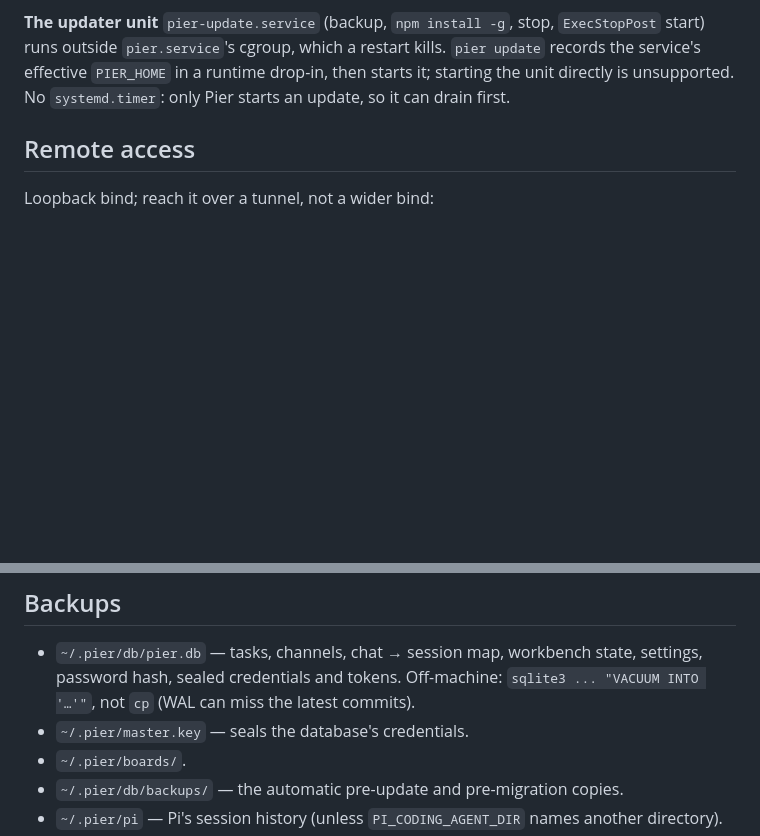
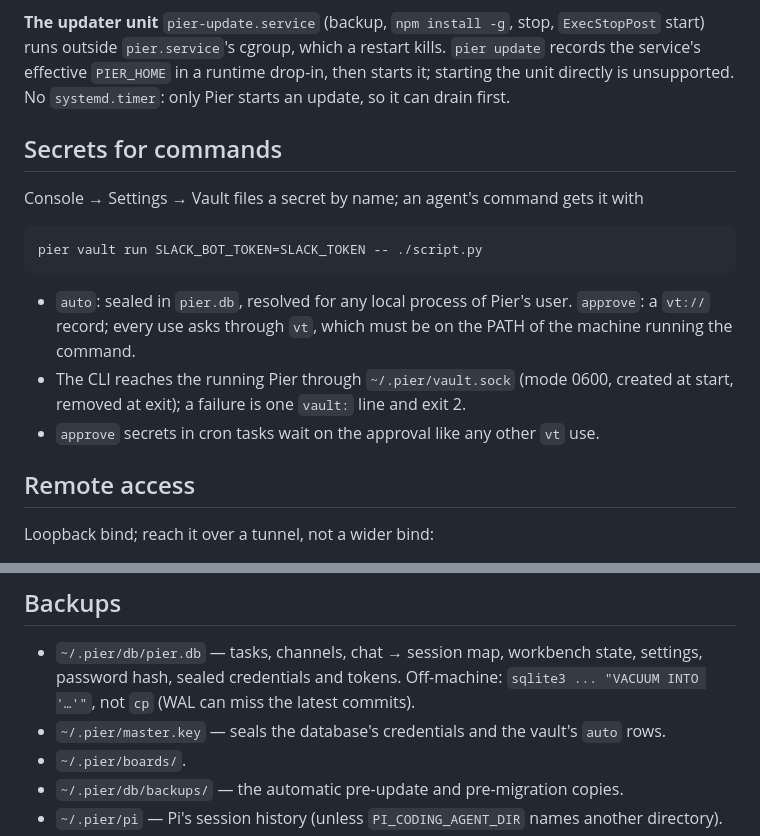
Before and after one commit to timqi/pier, a Markdown page: docs/deploy.md, 2 parts joined by grey strips. Rendered like a GitHub page; blank space fills up the shorter version.

Commit message:
docs: vault in the architecture map and the operator runbook
architecture.md names vault.ts, vault-socket.ts and web/vault.ts by their one
reason each; deploy.md gets the two facts an operator needs — how a command
gets a secret, and that approve needs vt on the PATH.

````diff
--- a/docs/deploy.md
+++ b/docs/deploy.md
@@ -202,6 +202,22 @@ kills. `pier update` records the service's effective `PIER_HOME` in a runtime
 drop-in, then starts it; starting the unit directly is unsupported. No
 `systemd.timer`: only Pier starts an update, so it can drain first.
 
+## Secrets for commands
+
+Console → Settings → Vault files a secret by name; an agent's command gets it
+with
+
+```sh
+pier vault run SLACK_BOT_TOKEN=SLACK_TOKEN -- ./script.py
+```
+
+- `auto`: sealed in `pier.db`, resolved for any local process of Pier's user.
+  `approve`: a `vt://` record; every use asks through `vt`, which must be on
+  the PATH of the machine running the command.
+- The CLI reaches the running Pier through `~/.pier/vault.sock` (mode 0600,
+  created at start, removed at exit); a failure is one `vault:` line and exit 2.
+- `approve` secrets in cron tasks wait on the approval like any other `vt` use.
+
 ## Remote access
 
 Loopback bind; reach it over a tunnel, not a wider bind:
@@ -226,7 +242,7 @@ Loopback bind; reach it over a tunnel, not a wider bind:
 - `~/.pier/db/pier.db` — tasks, channels, chat → session map, workbench state,
   settings, password hash, sealed credentials and tokens. Off-machine: `sqlite3
   ... "VACUUM INTO '…'"`, not `cp` (WAL can miss the latest commits).
-- `~/.pier/master.key` — seals the database's credentials.
+- `~/.pier/master.key` — seals the database's credentials and the vault's `auto` rows.
 - `~/.pier/boards/`.
 - `~/.pier/db/backups/` — the automatic pre-update and pre-migration copies.
 - `~/.pier/pi` — Pi's session history (unless `PI_CODING_AGENT_DIR` names
````
Also changed, not shown: docs/architecture.md (+7 -1 lines).
